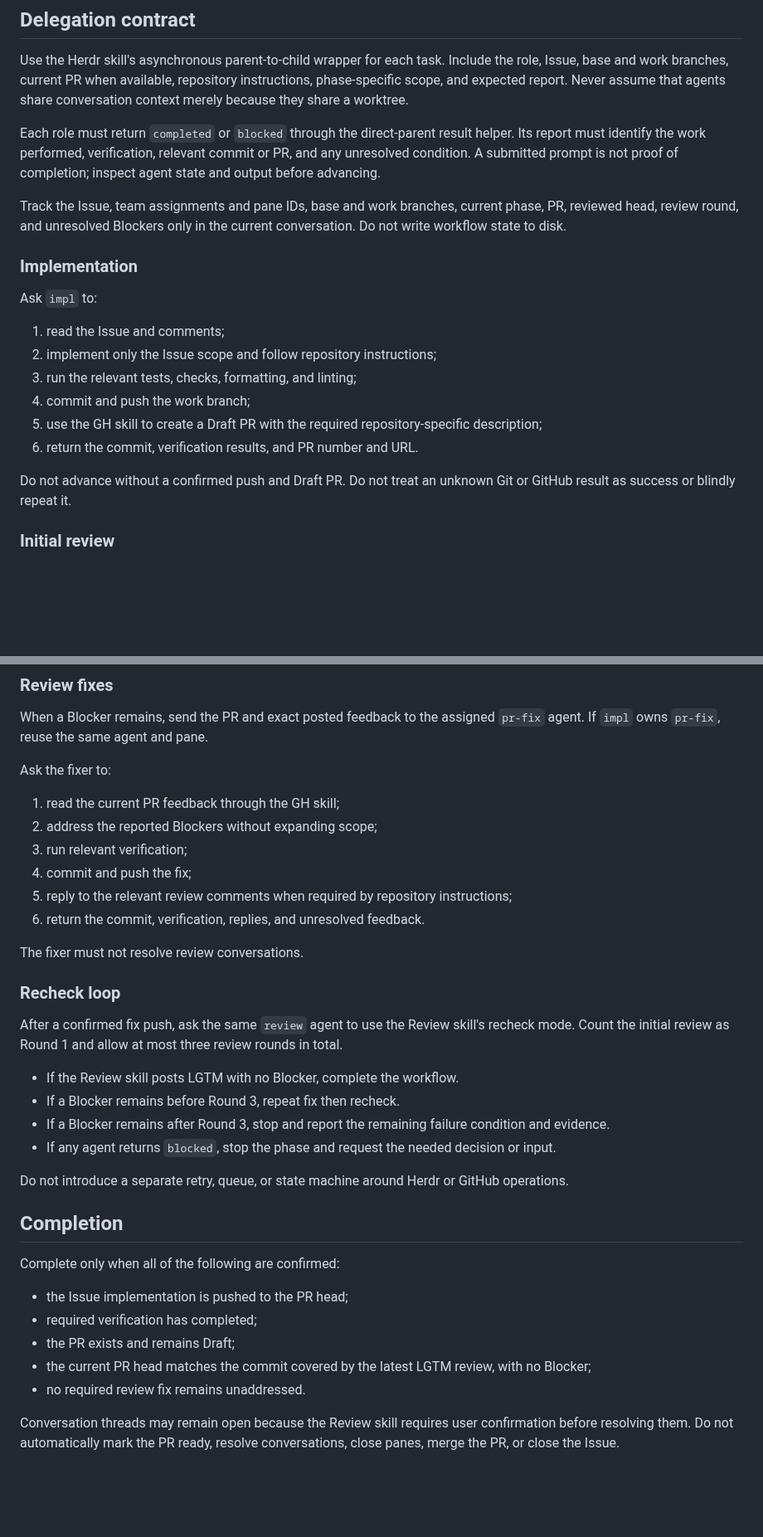
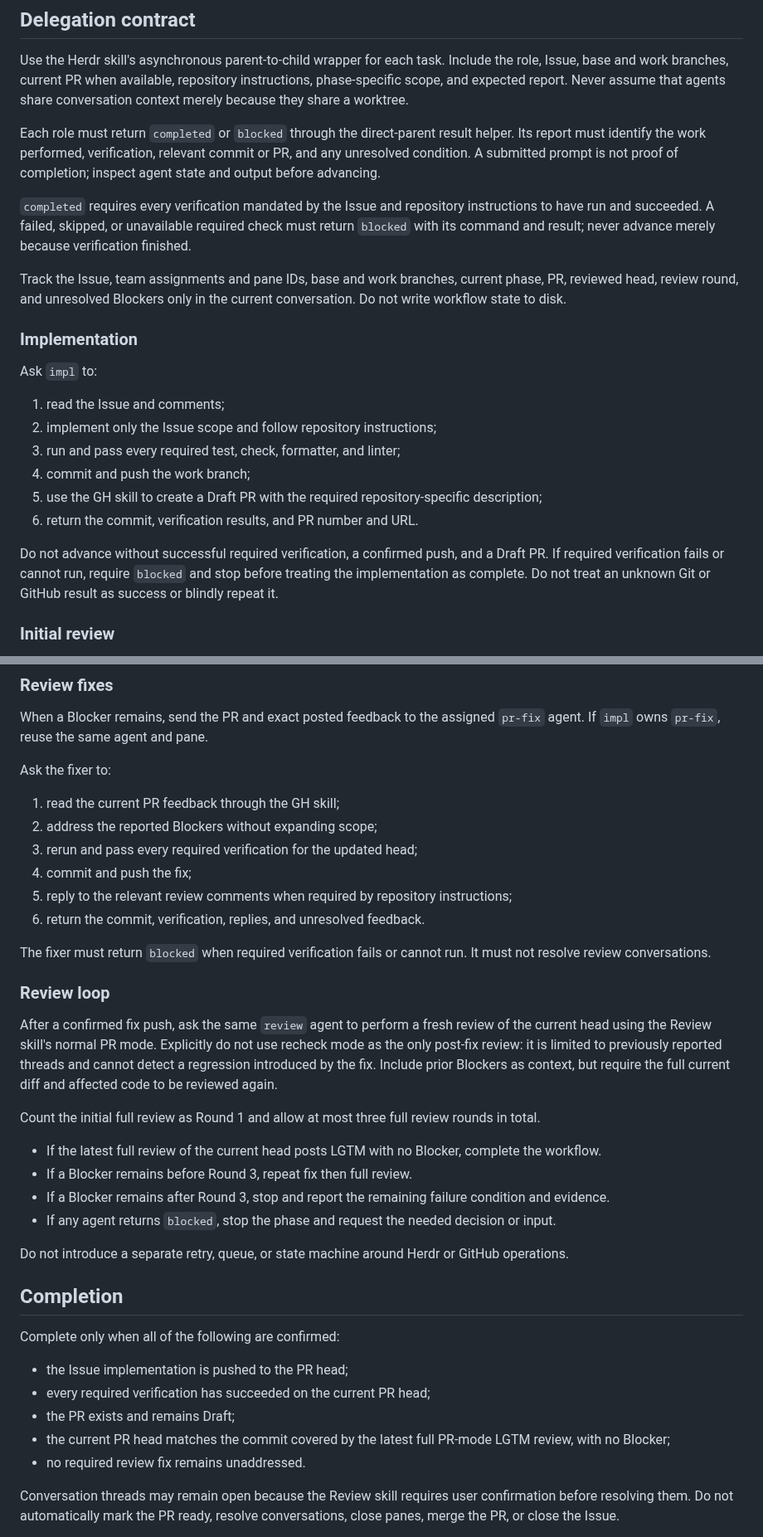
Before and after one commit to u7chan/agent-harness, a Markdown page: pi-issue-pr-workflow/SKILL.md, 2 parts joined by grey strips. Shown at 83% size. Drawn GitHub-style; blank space fills up the shorter version.

Commit message:
fix(pi-issue-pr-workflow): enforce review completion gates

```diff
--- a/pi-issue-pr-workflow/SKILL.md
+++ b/pi-issue-pr-workflow/SKILL.md
@@ -82,6 +83,8 @@ Use the Herdr skill's asynchronous parent-to-child wrapper for each task. Includ
 
 Each role must return `completed` or `blocked` through the direct-parent result helper. Its report must identify the work performed, verification, relevant commit or PR, and any unresolved condition. A submitted prompt is not proof of completion; inspect agent state and output before advancing.
 
+`completed` requires every verification mandated by the Issue and repository instructions to have run and succeeded. A failed, skipped, or unavailable required check must return `blocked` with its command and result; never advance merely because verification finished.
+
 Track the Issue, team assignments and pane IDs, base and work branches, current phase, PR, reviewed head, review round, and unresolved Blockers only in the current conversation. Do not write workflow state to disk.
 
 ### Implementation
@@ -90,12 +93,12 @@ Ask `impl` to:
 
 1. read the Issue and comments;
 2. implement only the Issue scope and follow repository instructions;
-3. run the relevant tests, checks, formatting, and linting;
+3. run and pass every required test, check, formatter, and linter;
 4. commit and push the work branch;
 5. use the GH skill to create a Draft PR with the required repository-specific description;
 6. return the commit, verification results, and PR number and URL.
 
-Do not advance without a confirmed push and Draft PR. Do not treat an unknown Git or GitHub result as success or blindly repeat it.
+Do not advance without successful required verification, a confirmed push, and a Draft PR. If required verification fails or cannot run, require `blocked` and stop before treating the implementation as complete. Do not treat an unknown Git or GitHub result as success or blindly repeat it.
 
 ### Initial review
 
@@ -111,19 +114,21 @@ Ask the fixer to:
 
 1. read the current PR feedback through the GH skill;
 2. address the reported Blockers without expanding scope;
-3. run relevant verification;
+3. rerun and pass every required verification for the updated head;
 4. commit and push the fix;
 5. reply to the relevant review comments when required by repository instructions;
 6. return the commit, verification, replies, and unresolved feedback.
 
-The fixer must not resolve review conversations.
+The fixer must return `blocked` when required verification fails or cannot run. It must not resolve review conversations.
 
-### Recheck loop
+### Review loop
 
-After a confirmed fix push, ask the same `review` agent to use the Review skill's recheck mode. Count the initial review as Round 1 and allow at most three review rounds in total.
+After a confirmed fix push, ask the same `review` agent to perform a fresh review of the current head using the Review skill's normal PR mode. Explicitly do not use recheck mode as the only post-fix review: it is limited to previously reported threads and cannot detect a regression introduced by the fix. Include prior Blockers as context, but require the full current diff and affected code to be reviewed again.
 
-- If the Review skill posts LGTM with no Blocker, complete the workflow.
-- If a Blocker remains before Round 3, repeat fix then recheck.
+Count the initial full review as Round 1 and allow at most three full review rounds in total.
+
+- If the latest full review of the current head posts LGTM with no Blocker, complete the workflow.
+- If a Blocker remains before Round 3, repeat fix then full review.
 - If a Blocker remains after Round 3, stop and report the remaining failure condition and evidence.
 - If any agent returns `blocked`, stop the phase and request the needed decision or input.
 
@@ -134,9 +139,9 @@ Do not introduce a separate retry, queue, or state machine around Herdr or GitHu
 Complete only when all of the following are confirmed:
 
 - the Issue implementation is pushed to the PR head;
-- required verification has completed;
+- every required verification has succeeded on the current PR head;
 - the PR exists and remains Draft;
-- the current PR head matches the commit covered by the latest LGTM review, with no Blocker;
+- the current PR head matches the commit covered by the latest full PR-mode LGTM review, with no Blocker;
 - no required review fix remains unaddressed.
 
 Conversation threads may remain open because the Review skill requires user confirmation before resolving them. Do not automatically mark the PR ready, resolve conversations, close panes, merge the PR, or close the Issue.
```
Also changed, not shown: other parts of pi-issue-pr-workflow/SKILL.md (+5 -4 lines).
